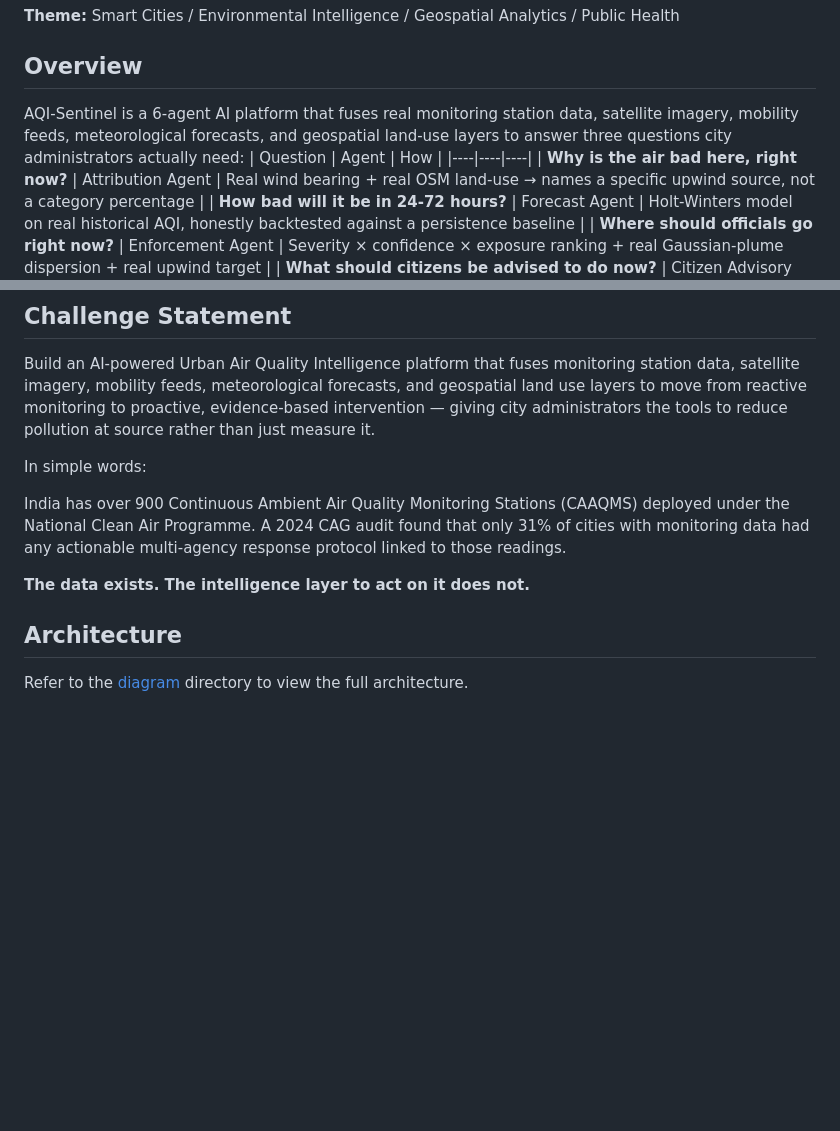
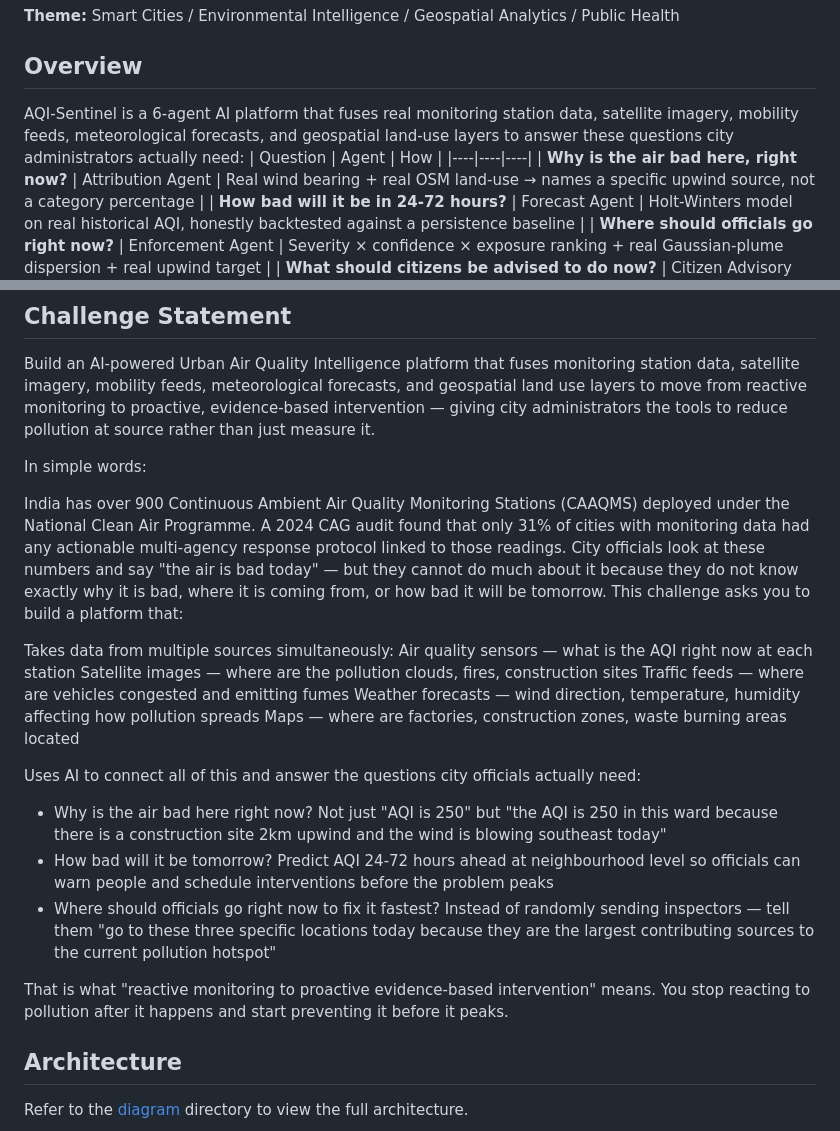
Before and after one commit to aritro98/AI-Powered-Urban-Air-Quality-Intelligence-for-Smart-City-Intervention, a Markdown page: README.md, 2 parts joined by grey strips. GitHub-like rendering; blank space fills up the shorter version.

```diff
--- a/README.md
+++ b/README.md
@@ -5,7 +5,7 @@
 **Theme:** Smart Cities / Environmental Intelligence / Geospatial Analytics / Public Health
 
 ## Overview
-AQI-Sentinel is a 6-agent AI platform that fuses real monitoring station data, satellite imagery, mobility feeds, meteorological forecasts, and geospatial land-use layers to answer three questions city administrators actually need:
+AQI-Sentinel is a 6-agent AI platform that fuses real monitoring station data, satellite imagery, mobility feeds, meteorological forecasts, and geospatial land-use layers to answer these questions city administrators actually need:
 | Question | Agent | How |
 |----|----|----|
 | **Why is the air bad here, right now?** | Attribution Agent | Real wind bearing + real OSM land-use → names a specific upwind source, not a category percentage |
@@ -22,9 +24,24 @@ Build an AI-powered Urban Air Quality Intelligence platform that fuses monitorin
 
 In simple words:
 
-India has over 900 Continuous Ambient Air Quality Monitoring Stations (CAAQMS) deployed under the National Clean Air Programme. A 2024 CAG audit found that only 31% of cities with monitoring data had any actionable multi-agency response protocol linked to those readings.
+India has over 900 Continuous Ambient Air Quality Monitoring Stations (CAAQMS) deployed under the National Clean Air Programme. A 2024 CAG audit found that only 31% of cities with monitoring data had any actionable multi-agency response protocol linked to those readings. City officials look at these numbers and say "the air is bad today" — but they cannot do much about it because they do not know exactly why it is bad, where it is coming from, or how bad it will be tomorrow. This challenge asks you to build a platform that:
 
-**The data exists. The intelligence layer to act on it does not.**
+Takes data from multiple sources simultaneously:
+Air quality sensors — what is the AQI right now at each station
+Satellite images — where are the pollution clouds, fires, construction sites
+Traffic feeds — where are vehicles congested and emitting fumes
+Weather forecasts — wind direction, temperature, humidity affecting how pollution spreads
+Maps — where are factories, construction zones, waste burning areas located
+
+Uses AI to connect all of this and answer the questions city officials actually need:
+- Why is the air bad here right now?
+Not just "AQI is 250" but "the AQI is 250 in this ward because there is a construction site 2km upwind and the wind is blowing southeast today"
+- How bad will it be tomorrow?
+Predict AQI 24-72 hours ahead at neighbourhood level so officials can warn people and schedule interventions before the problem peaks
+- Where should officials go right now to fix it fastest?
+Instead of randomly sending inspectors — tell them "go to these three specific locations today because they are the largest contributing sources to the current pollution hotspot"
+
+That is what "reactive monitoring to proactive evidence-based intervention" means. You stop reacting to pollution after it happens and start preventing it before it peaks.
 
 ## Architecture
 Refer to the [diagram](./diagram/) directory to view the full architecture.
```
Also changed, not shown: other parts of README.md (+2 -0 lines).
